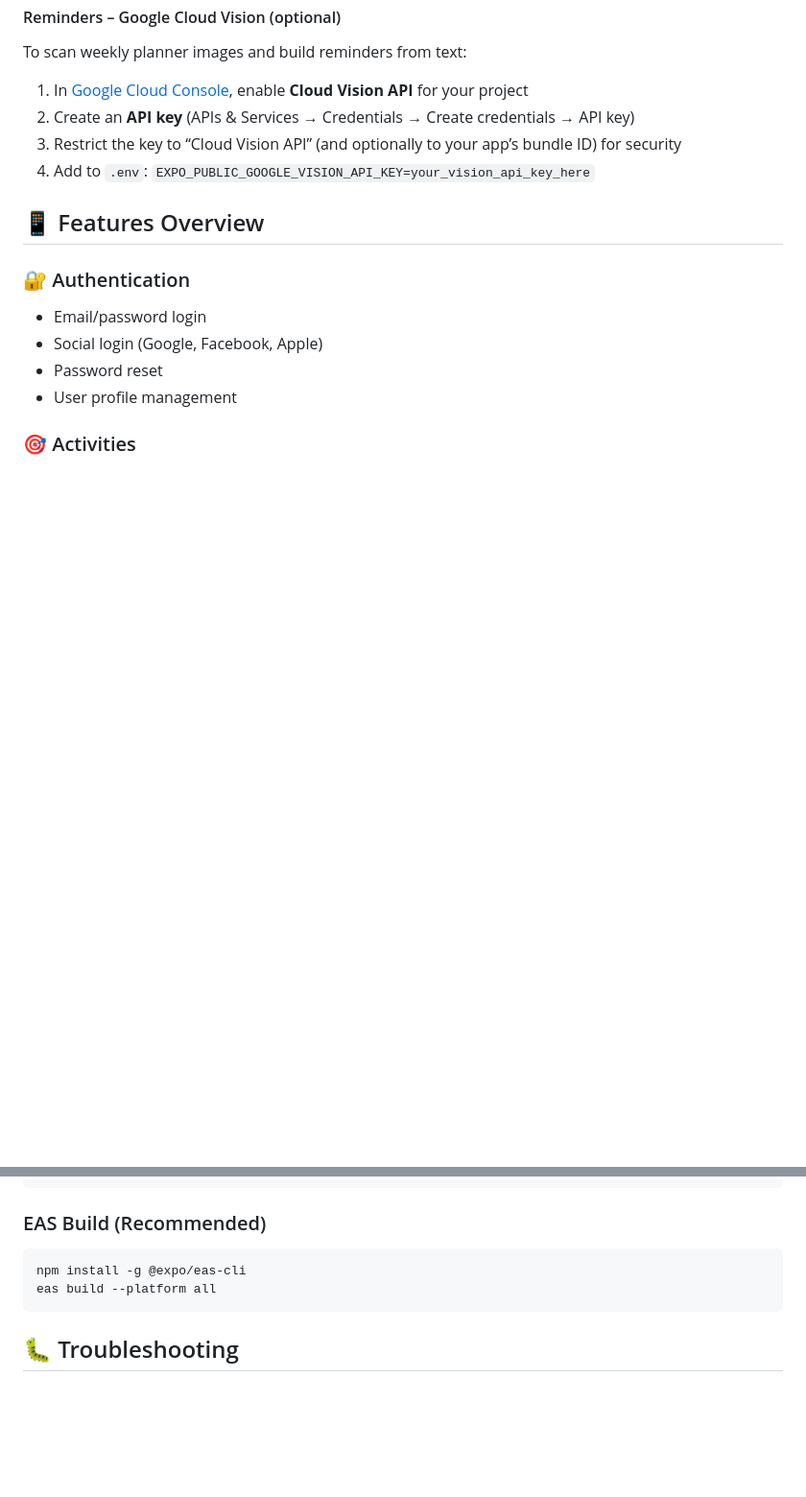
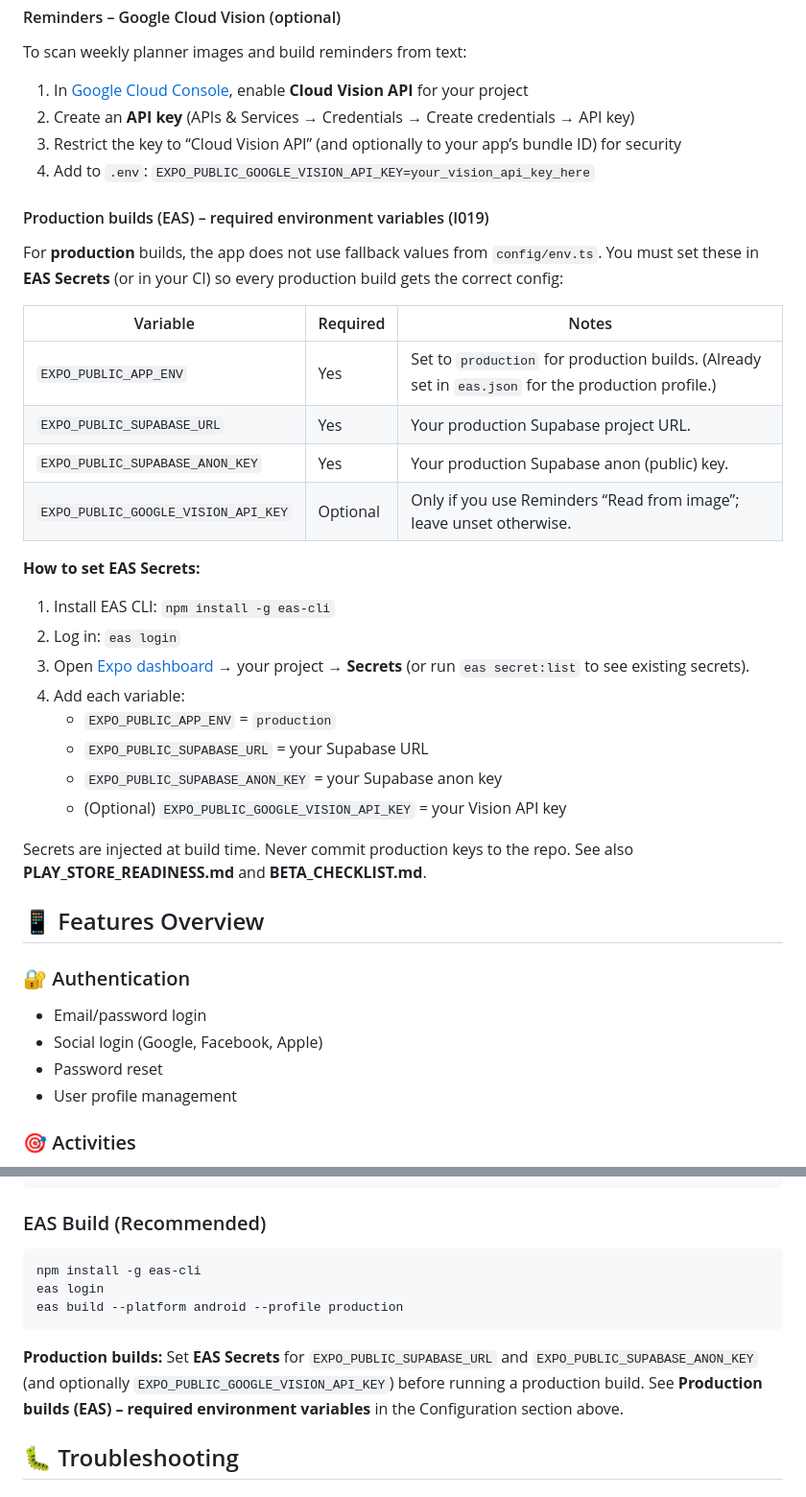
Before and after one commit to nero-01/Motus-Repo, a Markdown page: SETUP_GUIDE.md, 2 parts joined by grey strips. Shown at 96% size. Rendered like a GitHub page; blank space fills up the shorter version.

Commit message:
docs: Update README and SETUP_GUIDE with production build environment variables
- Added instructions for setting required environment variables for production builds in EAS.
- Updated README to reflect changes in the build process and environment variable setup.
- Included detailed steps for configuring EAS Secrets to ensure correct production configuration.

````diff
--- a/SETUP_GUIDE.md
+++ b/SETUP_GUIDE.md
@@ -81,6 +81,29 @@ To scan weekly planner images and build reminders from text:
 3. Restrict the key to “Cloud Vision API” (and optionally to your app’s bundle ID) for security
 4. Add to `.env`: `EXPO_PUBLIC_GOOGLE_VISION_API_KEY=your_vision_api_key_here`
 
+#### Production builds (EAS) – required environment variables (I019)
+For **production** builds, the app does not use fallback values from `config/env.ts`. You must set these in **EAS Secrets** (or in your CI) so every production build gets the correct config:
+
+| Variable | Required | Notes |
+|----------|----------|--------|
+| `EXPO_PUBLIC_APP_ENV` | Yes | Set to `production` for production builds. (Already set in `eas.json` for the production profile.) |
+| `EXPO_PUBLIC_SUPABASE_URL` | Yes | Your production Supabase project URL. |
+| `EXPO_PUBLIC_SUPABASE_ANON_KEY` | Yes | Your production Supabase anon (public) key. |
+| `EXPO_PUBLIC_GOOGLE_VISION_API_KEY` | Optional | Only if you use Reminders “Read from image”; leave unset otherwise. |
+
+**How to set EAS Secrets:**
+
+1. Install EAS CLI: `npm install -g eas-cli`
+2. Log in: `eas login`
+3. Open [Expo dashboard](https://expo.dev) → your project → **Secrets** (or run `eas secret:list` to see existing secrets).
+4. Add each variable:
+   - `EXPO_PUBLIC_APP_ENV` = `production`
+   - `EXPO_PUBLIC_SUPABASE_URL` = your Supabase URL
+   - `EXPO_PUBLIC_SUPABASE_ANON_KEY` = your Supabase anon key
+   - (Optional) `EXPO_PUBLIC_GOOGLE_VISION_API_KEY` = your Vision API key
+
+Secrets are injected at build time. Never commit production keys to the repo. See also **PLAY_STORE_READINESS.md** and **BETA_CHECKLIST.md**.
+
 ## 📱 Features Overview
 
 ### 🔐 Authentication
@@ -147,9 +170,12 @@ npx expo build:ios
 
 ### EAS Build (Recommended)
 ```bash
-npm install -g @expo/eas-cli
-eas build --platform all
+npm install -g eas-cli
+eas login
+eas build --platform android --profile production
 ```
+
+**Production builds:** Set **EAS Secrets** for `EXPO_PUBLIC_SUPABASE_URL` and `EXPO_PUBLIC_SUPABASE_ANON_KEY` (and optionally `EXPO_PUBLIC_GOOGLE_VISION_API_KEY`) before running a production build. See **Production builds (EAS) – required environment variables** in the Configuration section above.
 
 ## 🐛 Troubleshooting
 
````
Also changed, not shown: README.md (+4 -1 lines).
